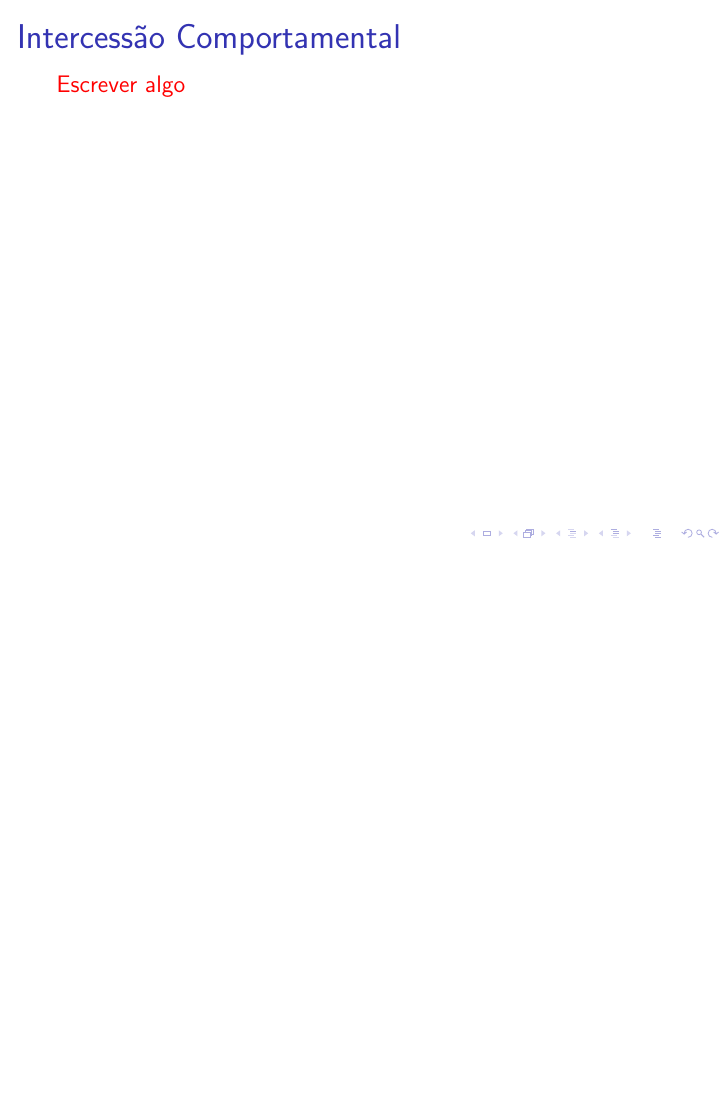
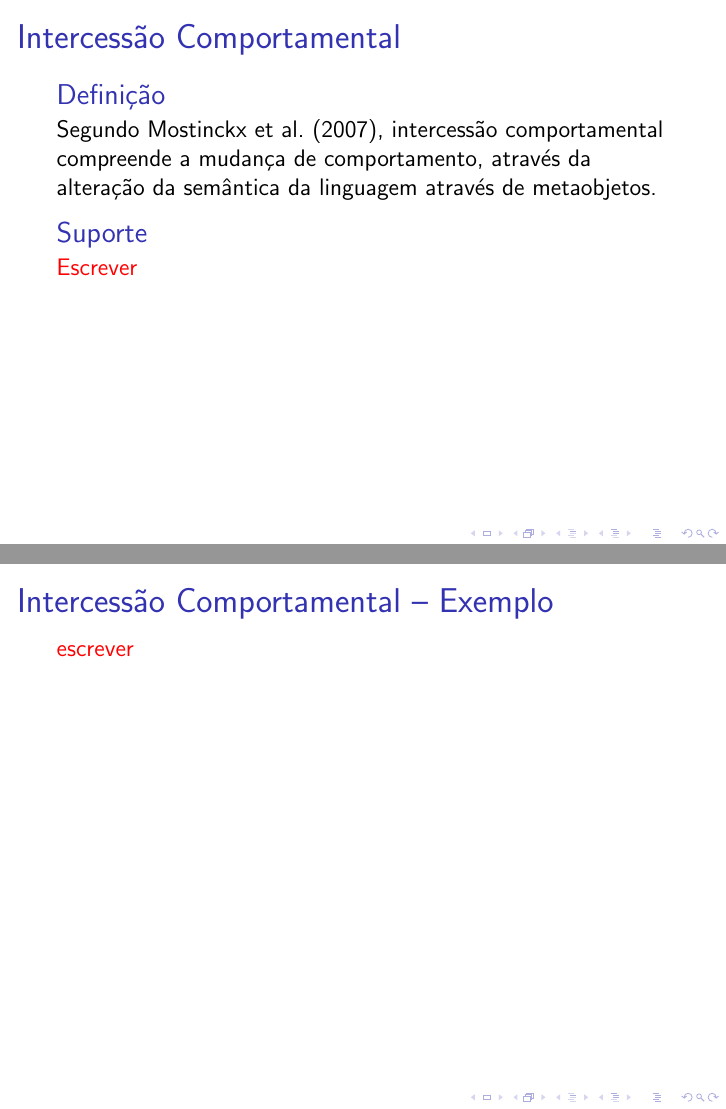
Before and after one commit to bsofiato/seminarioPOO, LaTeX slides (seminario.tex): page 20 of 31 before the commit and pages 20 and 21 of 32 after it, the two joined at a grey line, the shorter picture padded with empty space. Compiled offline with pdfLaTeX; a LaTeX package or settings file that is missing is left out.

Commit message:
Ajustes em definição de interseção comportamental

```diff
--- a/seminario.tex
+++ b/seminario.tex
@@ -238,7 +238,15 @@
  	 	\end{exampleblock}
  	 \end{frame}
  	 \begin{frame}{Intercessão Comportamental}
- 	 	\alert{Escrever algo}
+ 	 	\begin{block}{Definição}
+ 	 		Segundo \citeonline{mostinckx2007mirages}, intercessão comportamental compreende a mudança de comportamento, através da alteração da semântica da linguagem através de metaobjetos.
+ 	 	\end{block}
+		\begin{block}{Suporte}
+			\alert{Escrever}
+		\end{block}
+ 	 \end{frame}
+ 	 \begin{frame}{Intercessão Comportamental -- Exemplo}
+ 	 	\alert{escrever}
  	 \end{frame}
  	 \begin{frame}{Críticas à Programação Reflexiva}
  	 	\begin{block}{Princípio Aberto/Fechado}
```
Also changed, not shown: apresentacao.bib (+18 -0 lines), seminario.tex (4 more changed lines).
